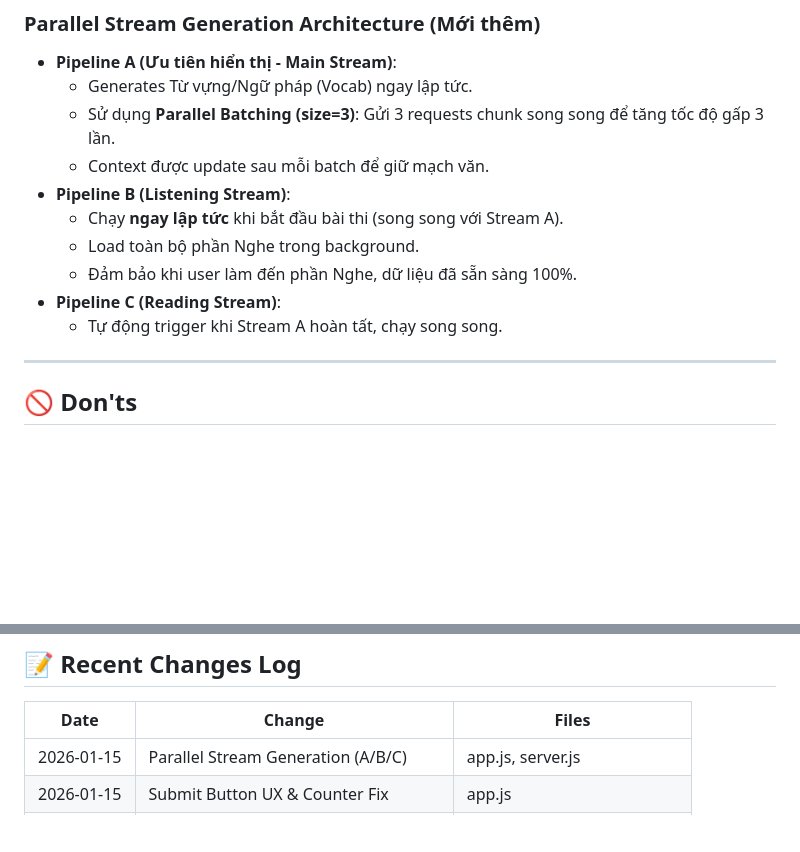
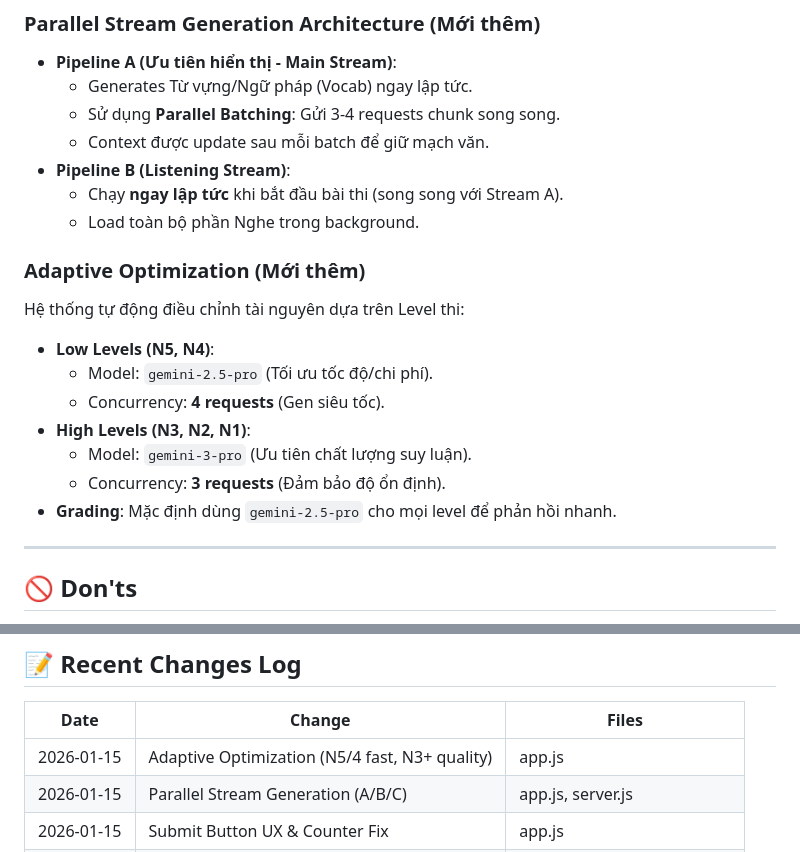
Before and after one commit to kusunz/LangguageExam, a Markdown page: .project-notes.md, 2 parts joined by grey strips. Rendered like a GitHub page; blank space fills up the shorter version.

Commit message:
docs: update project notes with adaptive architecture

```diff
--- a/.project-notes.md
+++ b/.project-notes.md
@@ -146,14 +146,21 @@ japanesePractice/
 ### Parallel Stream Generation Architecture (Mới thêm)
 - **Pipeline A (Ưu tiên hiển thị - Main Stream)**:
   - Generates Từ vựng/Ngữ pháp (Vocab) ngay lập tức.
-  - Sử dụng **Parallel Batching (size=3)**: Gửi 3 requests chunk song song để tăng tốc độ gấp 3 lần.
+  - Sử dụng **Parallel Batching**: Gửi 3-4 requests chunk song song.
   - Context được update sau mỗi batch để giữ mạch văn.
 - **Pipeline B (Listening Stream)**:
   - Chạy **ngay lập tức** khi bắt đầu bài thi (song song với Stream A).
   - Load toàn bộ phần Nghe trong background.
-  - Đảm bảo khi user làm đến phần Nghe, dữ liệu đã sẵn sàng 100%.
-- **Pipeline C (Reading Stream)**:
-  - Tự động trigger khi Stream A hoàn tất, chạy song song.
+
+### Adaptive Optimization (Mới thêm)
+Hệ thống tự động điều chỉnh tài nguyên dựa trên Level thi:
+- **Low Levels (N5, N4)**:
+  - Model: `gemini-2.5-pro` (Tối ưu tốc độ/chi phí).
+  - Concurrency: **4 requests** (Gen siêu tốc).
+- **High Levels (N3, N2, N1)**:
+  - Model: `gemini-3-pro` (Ưu tiên chất lượng suy luận).
+  - Concurrency: **3 requests** (Đảm bảo độ ổn định).
+- **Grading**: Mặc định dùng `gemini-2.5-pro` cho mọi level để phản hồi nhanh.
 
 ---
 
@@ -171,6 +178,7 @@ japanesePractice/
 
 | Date | Change | Files |
 |------|--------|-------|
+| 2026-01-15 | Adaptive Optimization (N5/4 fast, N3+ quality) | app.js |
 | 2026-01-15 | Parallel Stream Generation (A/B/C) | app.js, server.js |
 | 2026-01-15 | Submit Button UX & Counter Fix | app.js |
 | 2026-01-15 | Smart TTS (cache + dialogue detection) | server.js, app.js |
```
